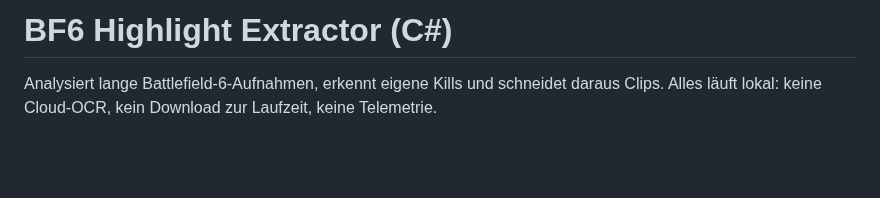
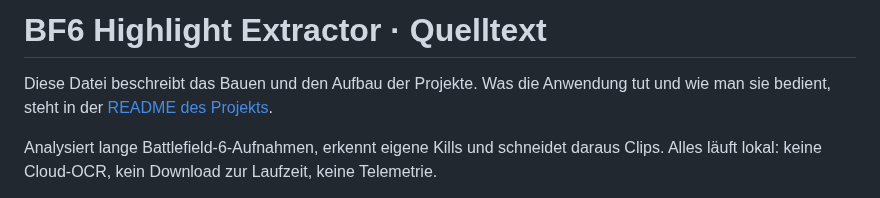
Before and after one commit to Diddlik/BF6-Highlight-Extractor, a Markdown page: src/README.md, the part around the change. Drawn GitHub-style; blank space fills up the shorter version.

```diff
--- a/src/README.md
+++ b/src/README.md
@@ -1,4 +1,8 @@
-# BF6 Highlight Extractor (C#)
+# BF6 Highlight Extractor · Quelltext
+
+Diese Datei beschreibt das Bauen und den Aufbau der Projekte. Was die Anwendung tut und wie man sie bedient, steht in der
+[README des Projekts](../README.md).
+
 
 Analysiert lange Battlefield-6-Aufnahmen, erkennt eigene Kills und schneidet daraus Clips.
 Alles läuft lokal: keine Cloud-OCR, kein Download zur Laufzeit, keine Telemetrie.
```
Also changed, not shown: README.md (added, +192 -0 lines), .github/media/oberflaeche-analyse.png (added), .github/media/oberflaeche-einstellungen.png (added), .github/media/oberflaeche-projekt.png (added).
